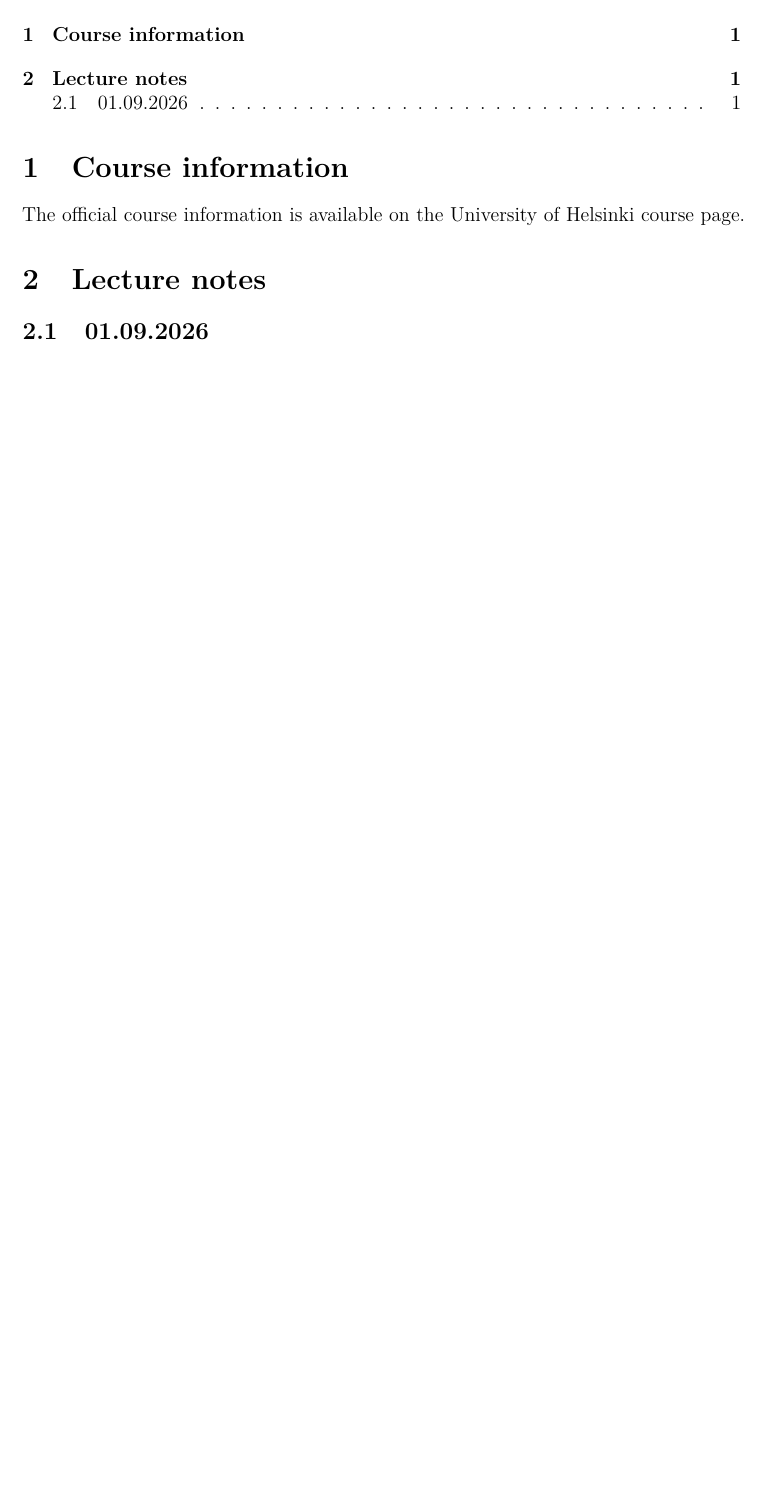
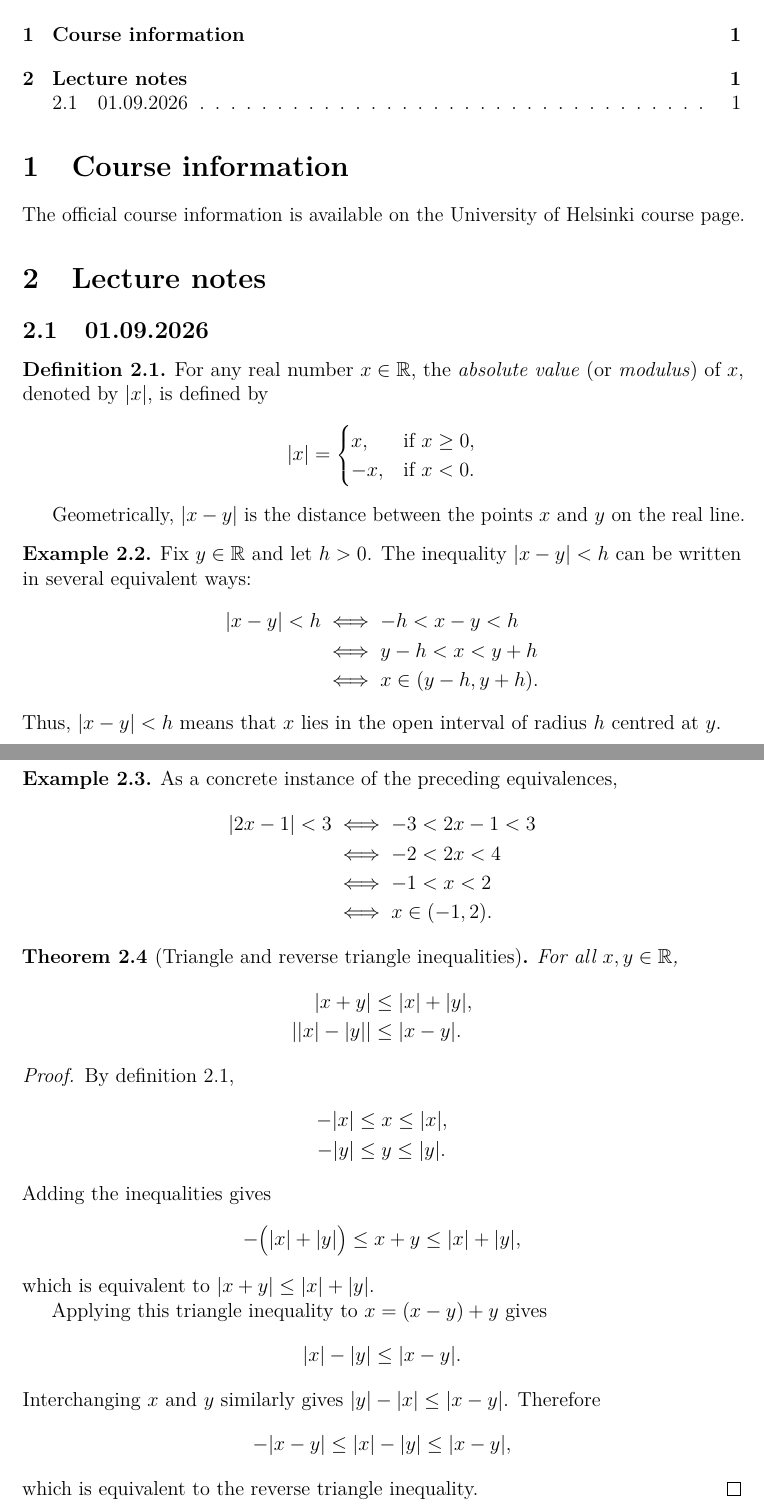
Before and after one commit to japiirainen/uni-notes, a LaTeX paper (MAT11003/notes.tex): part of the page before the commit and two parts of pages 1 and 2 of 2 after it, the two joined at a grey line, cut so that both start at the same text, the shorter picture padded with empty space. Compiled offline with pdfLaTeX.

Commit message:
feat: add analysis 1 first lecture notes

```diff
--- a/MAT11003/notes.tex
+++ b/MAT11003/notes.tex
@@ -3,7 +3,7 @@
 
 \input{../preamble.tex}
 
-\title{Analyysi I: Raja-arvot}
+\title{Analyysi I: Limits}
 \author{Joona Piirainen}
 \date{Autumn 2026}
 
@@ -27,4 +27,78 @@ of Helsinki course page}.
 \section{Lecture notes}
 
 \subsection{01.09.2026}
+
+\begin{definition}\label{def:abs}
+  For any real number \(x \in \RR\), the \emph{absolute value} (or
+  \emph{modulus}) of \(x\), denoted by \(\abs{x}\), is defined by
+  \[
+    \abs{x} =
+    \begin{cases}
+      x,  & \text{if } x \geq 0, \\
+      -x, & \text{if } x < 0.
+    \end{cases}
+  \]
+\end{definition}
+
+Geometrically, \(\abs{x-y}\) is the distance between the points \(x\) and \(y\)
+on the real line.
+
+\begin{example}
+  Fix \(y \in \RR\) and let \(h>0\). The inequality \(\abs{x-y}<h\) can be
+  written in several equivalent ways:
+  \begin{align*}
+    \abs{x-y}<h
+    &\iff -h<x-y<h \\
+    &\iff y-h<x<y+h \\
+    &\iff x\in(y-h,y+h).
+  \end{align*}
+  Thus, \(\abs{x-y}<h\) means that \(x\) lies in the open interval of radius
+  \(h\) centred at \(y\).
+\end{example}
+
+\begin{example}
+  As a concrete instance of the preceding equivalences,
+  \begin{align*}
+    \abs{2x-1}<3
+    &\iff -3<2x-1<3 \\
+    &\iff -2<2x<4 \\
+    &\iff -1<x<2 \\
+    &\iff x\in(-1,2).
+  \end{align*}
+\end{example}
+
+\begin{theorem}[Triangle and reverse triangle inequalities]
+  \label{thm:triangle-inequalities}
+  For all \(x,y\in\RR\),
+  \begin{align*}
+    \abs{x+y} &\leq \abs{x}+\abs{y}, \\
+    \abs{\abs{x}-\abs{y}} &\leq \abs{x-y}.
+  \end{align*}
+\end{theorem}
+
+\begin{proof}
+  By \cref{def:abs},
+  \begin{align*}
+    -\abs{x}&\leq x\leq\abs{x}, \\
+    -\abs{y}&\leq y\leq\abs{y}.
+  \end{align*}
+  Adding the inequalities gives
+  \[
+    -\bigl(\abs{x}+\abs{y}\bigr)
+    \leq x+y
+    \leq \abs{x}+\abs{y},
+  \]
+  which is equivalent to \(\abs{x+y}\leq\abs{x}+\abs{y}\).
+
+  Applying this triangle inequality to \(x=(x-y)+y\) gives
+  \[
+    \abs{x}-\abs{y}\leq\abs{x-y}.
+  \]
+  Interchanging \(x\) and \(y\) similarly gives
+  \(\abs{y}-\abs{x}\leq\abs{x-y}\). Therefore
+  \[
+    -\abs{x-y}\leq\abs{x}-\abs{y}\leq\abs{x-y},
+  \]
+  which is equivalent to the reverse triangle inequality.
+\end{proof}
 \end{document}
```
Also changed, not shown: MAT11003/notes.pdf.
